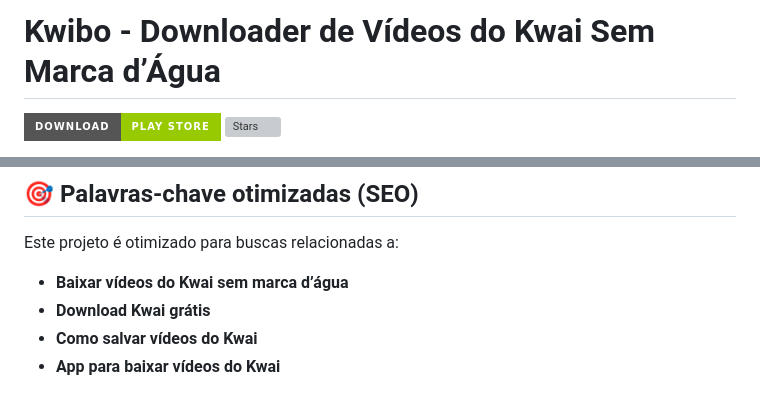
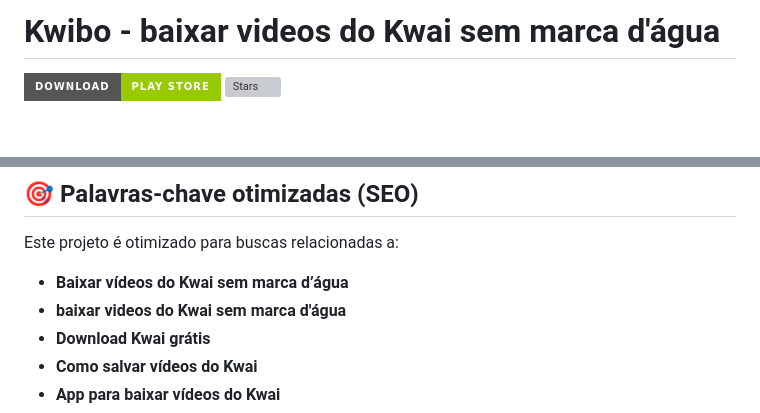
Before and after one commit to krmichael/kwibo, a Markdown page: README.md, 2 parts joined by grey strips. Rendered like a GitHub page; badges without logos; blank space fills up the shorter version; grey boxes are pictures that could not be loaded.

```diff
--- a/README.md
+++ b/README.md
@@ -1,4 +1,4 @@
-# Kwibo - Downloader de Vídeos do Kwai Sem Marca d’Água
+# Kwibo - baixar videos do Kwai sem marca d'água
 
 [![Play Store](https://img.shields.io/badge/Download-Play%20Store-green?style=for-the-badge&logo=googleplay)](https://play.google.com/store/apps/details?id=com.kwai.video.downloader.nowatermark)
 [![Stars](https://img.shields.io/github/stars/krmichael/kwibo?style=for-the-badge)](https://github.com/krmichael/kwibo)
@@ -45,6 +45,7 @@ Além disso, oferece uma galeria exclusiva com conteúdos prontos para compartil
 Este projeto é otimizado para buscas relacionadas a:
 
 - **Baixar vídeos do Kwai sem marca d’água**
+- **baixar videos do Kwai sem marca d'água**
 - **Download Kwai grátis**
 - **Como salvar vídeos do Kwai**
 - **App para baixar vídeos do Kwai**
```
